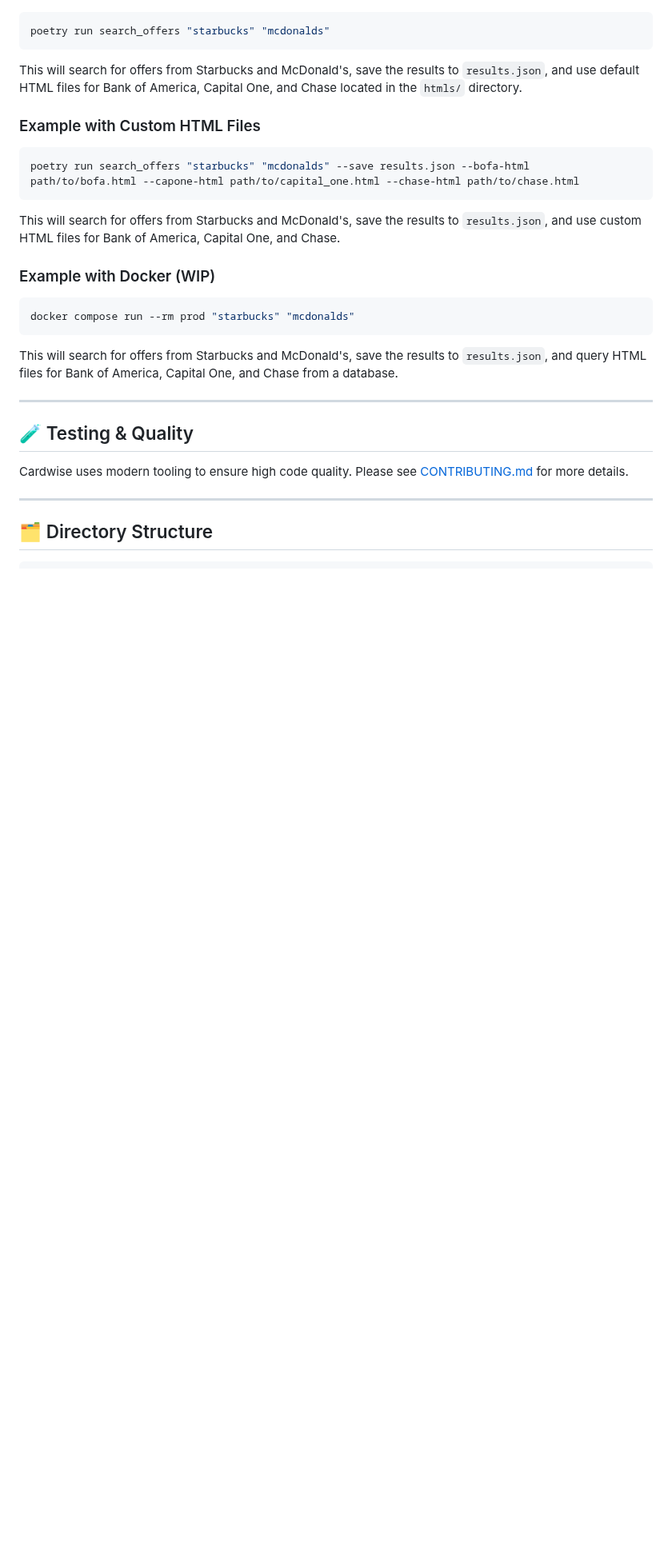
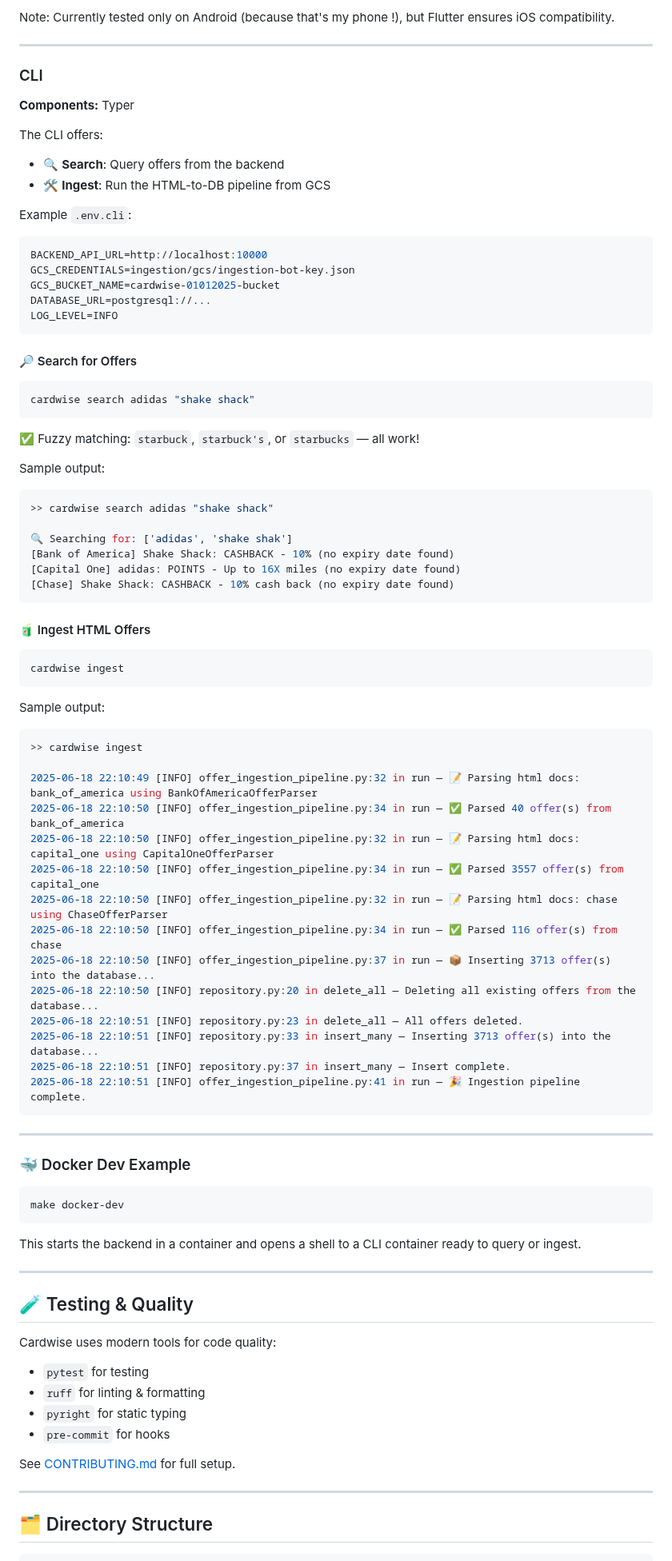
Before and after one commit to Aydin-ab/cardwise, a Markdown page: README.md, the part around one of its changes. Shown at 80% size. Drawn GitHub-style; blank space fills up the shorter version.

````diff
--- a/README.md
+++ b/README.md
@@ -98,26 +94,91 @@ Default HTML files are provided for Bank of America, Capital One, and Chase in t
+Note: Currently tested only on Android (because that's my phone !), but Flutter ensures iOS compatibility.
+
+---
+
+### CLI
+
+**Components:** Typer
+
+The CLI offers:
+* 🔍 **Search**: Query offers from the backend
+* 🛠️ **Ingest**: Run the HTML-to-DB pipeline from GCS
+
+Example `.env.cli`:
+
+```env
+BACKEND_API_URL=http://localhost:10000
+GCS_CREDENTIALS=ingestion/gcs/ingestion-bot-key.json
+GCS_BUCKET_NAME=cardwise-01012025-bucket
+DATABASE_URL=postgresql://...
+LOG_LEVEL=INFO
+```
+
+#### 🔎 Search for Offers
+
 ```bash
-poetry run search_offers "starbucks" "mcdonalds"
+cardwise search adidas "shake shack"
 ```
-This will search for offers from Starbucks and McDonald's, save the results to `results.json`, and use default HTML files for Bank of America, Capital One, and Chase located in the `htmls/` directory.
 
-### Example with Custom HTML Files
+✅ Fuzzy matching: `starbuck`, `starbuck's`, or `starbucks` — all work!
+
+Sample output:
+
 ```bash
-poetry run search_offers "starbucks" "mcdonalds" --save results.json --bofa-html path/to/bofa.html --capone-html path/to/capital_one.html --chase-html path/to/chase.html
+>> cardwise search adidas "shake shack"
+
+🔍 Searching for: ['adidas', 'shake shak']
+[Bank of America] Shake Shack: CASHBACK - 10% (no expiry date found)
+[Capital One] adidas: POINTS - Up to 16X miles (no expiry date found)
+[Chase] Shake Shack: CASHBACK - 10% cash back (no expiry date found)
 ```
-This will search for offers from Starbucks and McDonald's, save the results to `results.json`, and use custom HTML files for Bank of America, Capital One, and Chase.
 
-### Example with Docker (WIP)
+#### 🧃 Ingest HTML Offers
+
 ```bash
-docker compose run --rm prod "starbucks" "mcdonalds"
+cardwise ingest
 ```
-This will search for offers from Starbucks and McDonald's, save the results to `results.json`, and query HTML files for Bank of America, Capital One, and Chase from a database.
+
+Sample output:
+
+```bash
+>> cardwise ingest
+
+2025-06-18 22:10:49 [INFO] offer_ingestion_pipeline.py:32 in run — 📝 Parsing html docs: bank_of_america using BankOfAmericaOfferParser
+2025-06-18 22:10:50 [INFO] offer_ingestion_pipeline.py:34 in run — ✅ Parsed 40 offer(s) from bank_of_america
+2025-06-18 22:10:50 [INFO] offer_ingestion_pipeline.py:32 in run — 📝 Parsing html docs: capital_one using CapitalOneOfferParser
+2025-06-18 22:10:50 [INFO] offer_ingestion_pipeline.py:34 in run — ✅ Parsed 3557 offer(s) from capital_one
+2025-06-18 22:10:50 [INFO] offer_ingestion_pipeline.py:32 in run — 📝 Parsing html docs: chase using ChaseOfferParser
+2025-06-18 22:10:50 [INFO] offer_ingestion_pipeline.py:34 in run — ✅ Parsed 116 offer(s) from chase
+2025-06-18 22:10:50 [INFO] offer_ingestion_pipeline.py:37 in run — 📦 Inserting 3713 offer(s) into the database...
+2025-06-18 22:10:50 [INFO] repository.py:20 in delete_all — Deleting all existing offers from the database...
+2025-06-18 22:10:51 [INFO] repository.py:23 in delete_all — All offers deleted.
+2025-06-18 22:10:51 [INFO] repository.py:33 in insert_many — Inserting 3713 offer(s) into the database...
+2025-06-18 22:10:51 [INFO] repository.py:37 in insert_many — Insert complete.
+2025-06-18 22:10:51 [INFO] offer_ingestion_pipeline.py:41 in run — 🎉 Ingestion pipeline complete.
+```
+
+---
+
+### 🐳 Docker Dev Example
+
+```bash
+make docker-dev
+```
+
+This starts the backend in a container and opens a shell to a CLI container ready to query or ingest.
 
 ---
 
 ## 🧪 Testing & Quality
 
-Cardwise uses modern tooling to ensure high code quality.
-Please see [CONTRIBUTING.md](CONTRIBUTING.md) for more details.
+Cardwise uses modern tools for code quality:
+
+* `pytest` for testing
+* `ruff` for linting & formatting
+* `pyright` for static typing
+* `pre-commit` for hooks
+
+See [CONTRIBUTING.md](CONTRIBUTING.md) for full setup.
 
 ---
 
````
Also changed, not shown: other parts of README.md (+78 -85 lines), CONTRIBUTING.md (+109 -158 lines).
